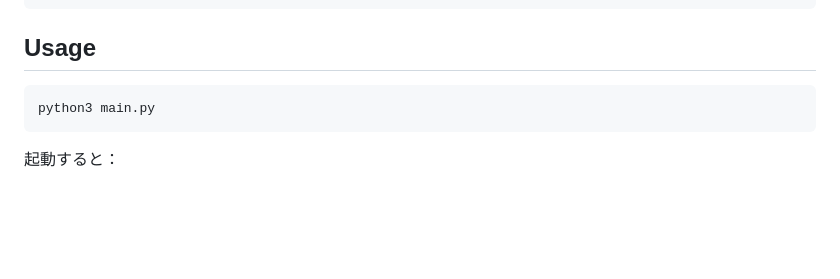
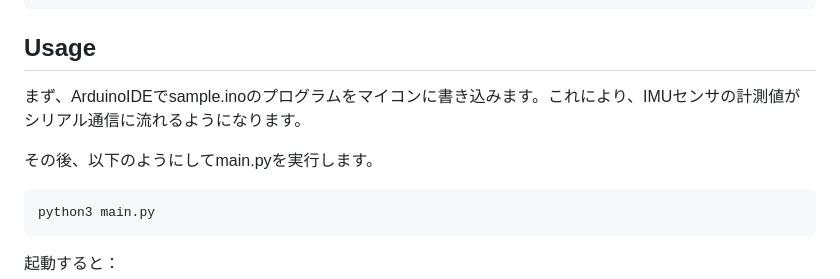
Before and after one commit to ishikoro1456/human-augmentation, a Markdown page: README.md, the part around the change. Rendered like a GitHub page; blank space fills up the shorter version.

Commit message:
Update README with usage instructions
Added usage instructions for Arduino and Python scripts.

````diff
--- a/README.md
+++ b/README.md
@@ -85,6 +85,11 @@ MIN_SEC = 0.5                   # 最低録音秒数
 ```
 
 ## Usage
+
+まず、ArduinoIDEでsample.inoのプログラムをマイコンに書き込みます。これにより、IMUセンサの計測値がシリアル通信に流れるようになります。
+
+その後、以下のようにしてmain.pyを実行します。
+
 ```
 python3 main.py
 ```
````
